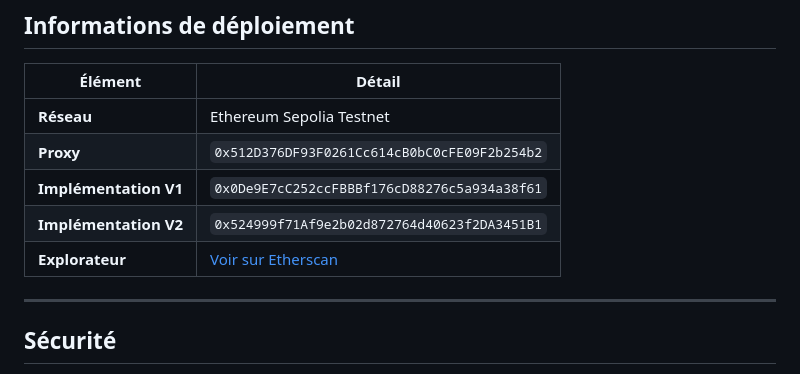
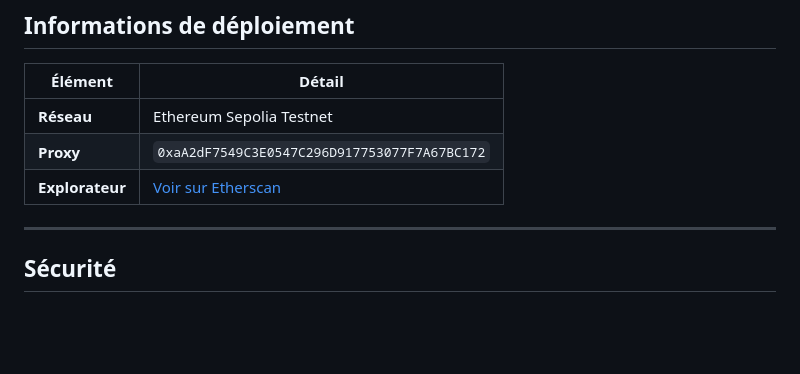
Before and after one commit to Yaassinee/ProjectDapps, a Markdown page: README.md, the part around the change. Rendered like a GitHub page; blank space fills up the shorter version.

Commit message:
Update contract addresses in README
Updated contract addresses and explorer link in README.

```diff
--- a/README.md
+++ b/README.md
@@ -152,10 +152,8 @@ npx http-server frontend -p 3000
 | Élément | Détail |
 |---|---|
 | **Réseau** | Ethereum Sepolia Testnet |
-| **Proxy** | `0x512D376DF93F0261Cc614cB0bC0cFE09F2b254b2` |
-| **Implémentation V1** | `0x0De9E7cC252ccFBBBf176cD88276c5a934a38f61` |
-| **Implémentation V2** | `0x524999f71Af9e2b02d872764d40623f2DA3451B1` |
-| **Explorateur** | [Voir sur Etherscan](https://sepolia.etherscan.io/address/0x512D376DF93F0261Cc614cB0bC0cFE09F2b254b2) |
+| **Proxy** | `0xaA2dF7549C3E0547C296D917753077F7A67BC172` |
+| **Explorateur** | [Voir sur Etherscan](https://sepolia.etherscan.io/address/0xaA2dF7549C3E0547C296D917753077F7A67BC172) |
 
 ---
 
```
